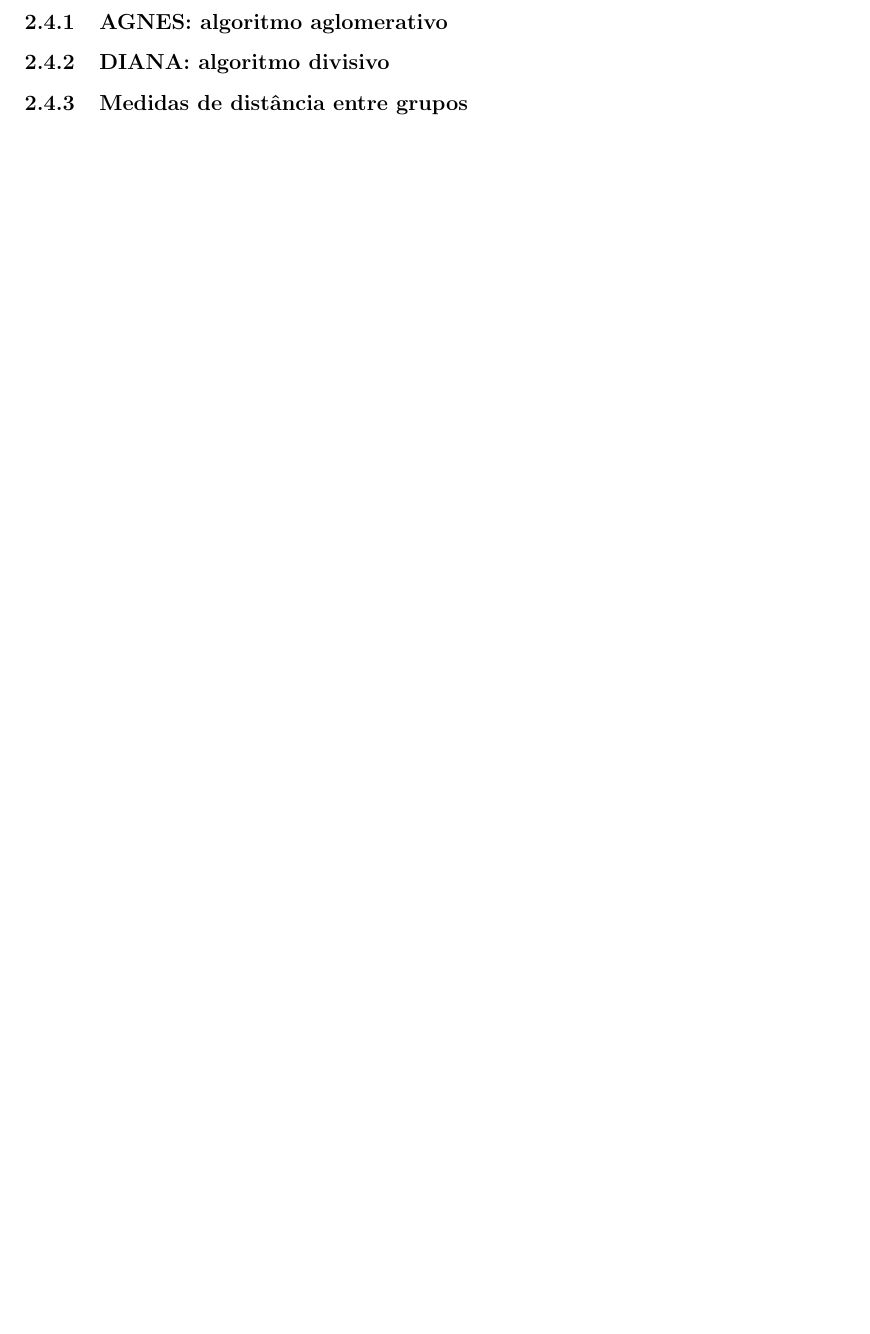
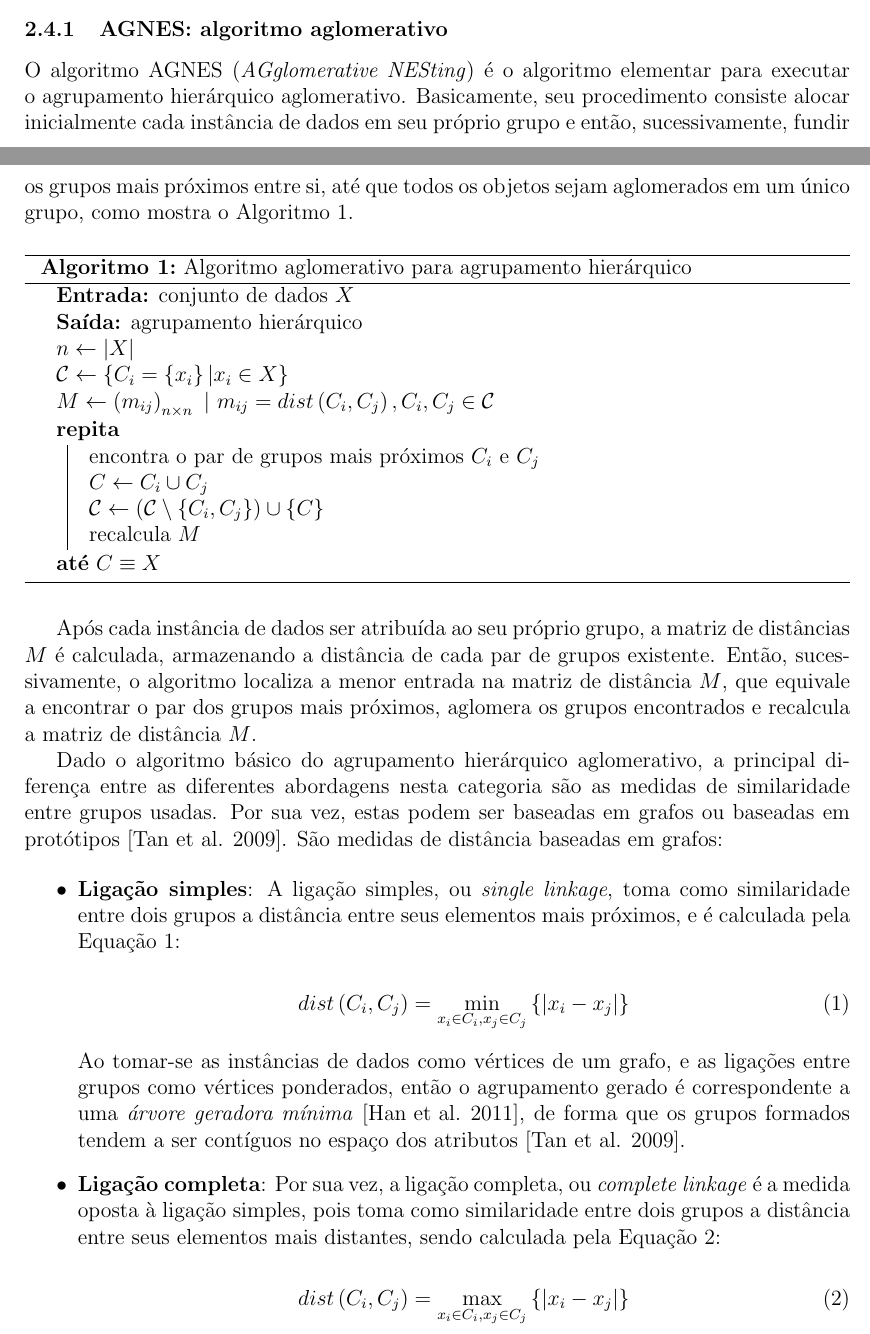
Before and after one commit to rodolfo-mendes/PlanoDeTrabalho, a LaTeX document (plano.tex, which reads sections/fundamentacao_teorica.tex): part of page 7 of 9 before the commit and two parts of pages 6 and 7 of 10 after it, the two joined at a grey line, cut so that both start at the same text, the shorter picture padded with empty space. Compiled offline with pdfLaTeX.

Commit message:
Introdução a algoritmos hierárquicos AGNES: algoritmos aglomeraticos medidas de distância baseada em grafos

```diff
--- a/plano.tex
+++ b/plano.tex
@@ -17,6 +17,7 @@
 \usepackage{enumitem}
 \usepackage{amsfonts}
 \usepackage{amsmath}
+\usepackage[portuguese,portuguesekw,ruled]{algorithm2e}
 
 \newcommand{\x}{\rule{10mm}{2mm}}
 
@@ -24,7 +25,7 @@
 % sintaxe:  \figura{arquivo}{escala}{caption}{label}
 % exemplo:  \figura{logo.png}{0.5}{Simbolo do MySQL.}{fig:simbolomysql}
 \newcommand{\figura}[4] {
-    \begin{figure}[htb]
+    \begin{figure}[htbp]
         \centering
         \includegraphics[scale=#2]{#1}
         \caption{#3}
@@ -33,6 +34,8 @@
 }
 
 \sloppy
+
+\DontPrintSemicolon
 
 
 \begin{document}
--- a/sections/fundamentacao_teorica.tex
+++ b/sections/fundamentacao_teorica.tex
@@ -187,3 +187,77 @@ desvantagens da abordagem hierárquica.
 
 \subsubsection{AGNES: algoritmo aglomerativo}
 
+O algoritmo AGNES (\emph{AGglomerative NESting}) é o algoritmo elementar para
+executar o agrupamento hierárquico aglomerativo. Basicamente, seu procedimento
+consiste alocar inicialmente cada instância de dados em seu próprio grupo e
+então, sucessivamente, fundir os grupos mais próximos entre si, até que todos os
+objetos sejam aglomerados em um único grupo, como mostra o Algoritmo
+\ref{alg:agnes}.
+
+\begin{algorithm}[htbp]
+	\Entrada{conjunto de dados $X$}
+	\Saida{agrupamento hierárquico}
+
+	$n \leftarrow \left|X\right|$ \;
+
+	$\mathcal{C} \leftarrow \left\{ C_i = \left\{x_i\right\} |
+		x_i \in X \right\} $ \;
+
+	$M \leftarrow \left(m_{ij}\right)_{n \times n}\ |\ m_{ij} =
+		dist\left(C_i,C_j\right), C_i, C_j \in \mathcal{C}$ \;
+
+	\Repita{$C \equiv X$}{
+		encontra o par de grupos mais próximos $C_i$ e $C_j$ \;
+		$C \leftarrow C_i \cup C_j$ \;
+		$\mathcal{C} \leftarrow \left( \mathcal{C} \setminus \left\{C_i,C_j\right\}
+			\right) \cup \left\{C\right\}$ \;
+		recalcula $M$ \;
+	}
+
+	\caption{Algoritmo aglomerativo para agrupamento hierárquico}
+	\label{alg:agnes}
+\end{algorithm}
+
+
+Após cada instância de dados ser atribuída ao seu próprio grupo, a matriz de
+distâncias $M$ é calculada, armazenando a distância de cada par de grupos
+existente. Então, sucessivamente, o algoritmo localiza a menor entrada na matriz
+de distância $M$, que equivale a encontrar o par dos grupos mais próximos,
+aglomera os grupos encontrados e recalcula a matriz de distância $M$.
+
+Dado o algoritmo básico do agrupamento hierárquico aglomerativo, a principal
+diferença entre as diferentes abordagens nesta categoria são as medidas de
+similaridade entre grupos usadas. Por sua vez, estas podem ser baseadas em
+grafos ou baseadas em protótipos \cite{tan2009introducao}. São medidas de
+distância baseadas em grafos:
+
+\begin{itemize}
+	\item \textbf{Ligação simples}: A ligação simples, ou \emph{single linkage},
+	toma como similaridade entre dois grupos a distância entre seus elementos
+	mais próximos, e é calculada pela Equação \ref{eq:single_linkage}:
+
+	\begin{equation}
+		dist\left(C_i,C_j\right) =
+			\min_{x_i \in C_i , x_j \in C_j}
+				{\left\{ \left| x_i - x_j \right| \right\}}
+		\label{eq:single_linkage}
+	\end{equation}
+
+
+	Ao tomar-se as instâncias de dados como vértices de um grafo, e as ligações
+	entre grupos como vértices ponderados, então o agrupamento gerado é
+	correspondente a uma \emph{árvore geradora mínima} \cite{han2011data}, de
+	forma que os grupos formados tendem a ser contíguos no espaço dos atributos
+	\cite{tan2009introducao}.
+
+	\item \textbf{Ligação completa}: Por sua vez, a ligação completa, ou
+	\emph{complete linkage} é a medida oposta à ligação simples, pois toma como
+	similaridade entre dois grupos a distância entre seus elementos mais
+	distantes, sendo calculada pela Equação \ref{eq:complete_linkage}:
+
+	\begin{equation}
+		dist\left(C_i,C_j\right) =
+			\max_{x_i \in C_i , x_j \in C_j}
+				{\left\{ \left| x_i - x_j \right| \right\}}
+		\label{eq:complete_linkage}
+	\end{equation}
@@ -192,4 +287,3 @@ desvantagens da abordagem hierárquica.
-\subsubsection{Medidas de distância entre grupos}
 
 % introduzir as tecnicas de agrupamento hierarquico: divisivo versus
 % aglomerativo
```
Also changed, not shown: plano.pdf, sections/fundamentacao_teorica.tex (25 more changed lines).
